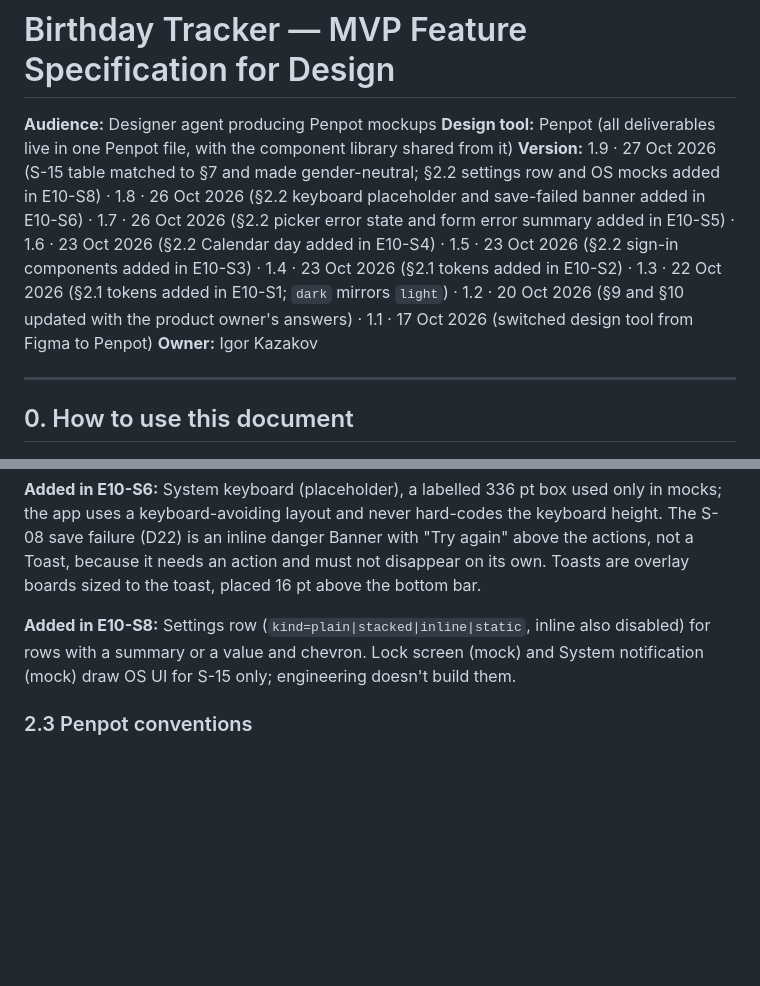
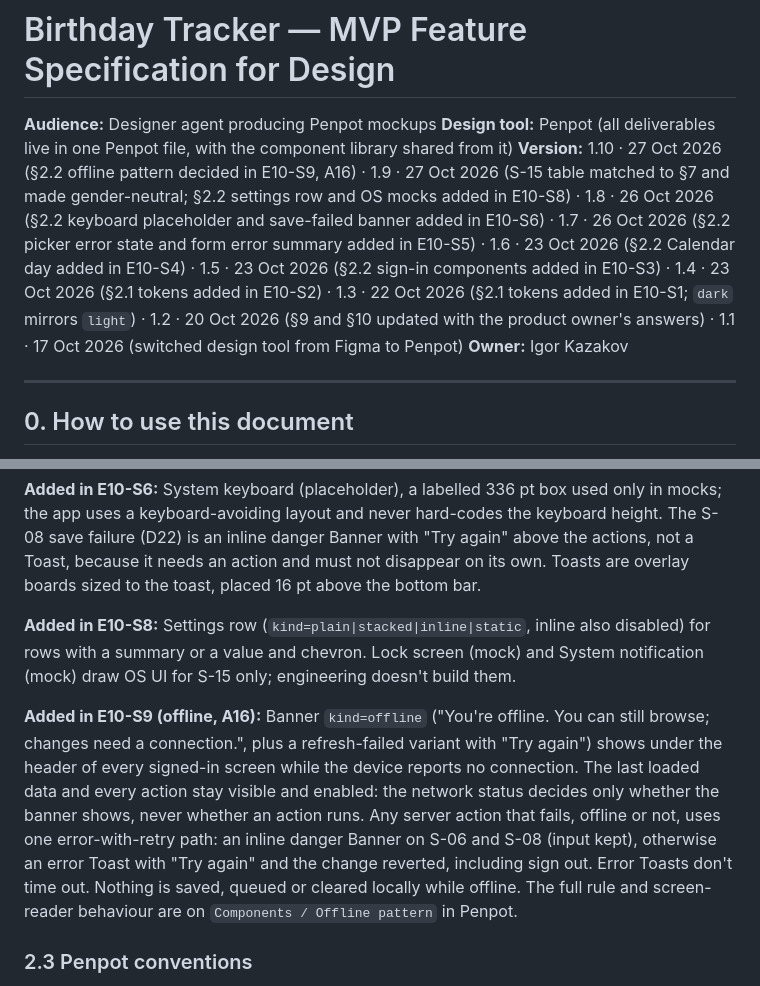
Before and after one commit to IgorKazakovDev/GreetDay, a Markdown page: docs/product/design-brief.md, 2 parts joined by grey strips. Drawn GitHub-style; blank space fills up the shorter version.

Commit message:
docs: record the offline pattern (#35)
The brief had no offline states (A16); it now summarises the
decision: an offline banner with every action enabled, and one
error-with-retry path that never saves, queues or syncs later.

Co-Authored-By: Claude Opus 5.5 <noreply@anthropic.com>

```diff
--- a/docs/product/design-brief.md
+++ b/docs/product/design-brief.md
@@ -2,7 +2,7 @@
 
 **Audience:** Designer agent producing Penpot mockups
 **Design tool:** Penpot (all deliverables live in one Penpot file, with the component library shared from it)
-**Version:** 1.9 · 27 Oct 2026 (S-15 table matched to §7 and made gender-neutral; §2.2 settings row and OS mocks added in E10-S8) · 1.8 · 26 Oct 2026 (§2.2 keyboard placeholder and save-failed banner added in E10-S6) · 1.7 · 26 Oct 2026 (§2.2 picker error state and form error summary added in E10-S5) · 1.6 · 23 Oct 2026 (§2.2 Calendar day added in E10-S4) · 1.5 · 23 Oct 2026 (§2.2 sign-in components added in E10-S3) · 1.4 · 23 Oct 2026 (§2.1 tokens added in E10-S2) · 1.3 · 22 Oct 2026 (§2.1 tokens added in E10-S1; `dark` mirrors `light`) · 1.2 · 20 Oct 2026 (§9 and §10 updated with the product owner's answers) · 1.1 · 17 Oct 2026 (switched design tool from Figma to Penpot)
+**Version:** 1.10 · 27 Oct 2026 (§2.2 offline pattern decided in E10-S9, A16) · 1.9 · 27 Oct 2026 (S-15 table matched to §7 and made gender-neutral; §2.2 settings row and OS mocks added in E10-S8) · 1.8 · 26 Oct 2026 (§2.2 keyboard placeholder and save-failed banner added in E10-S6) · 1.7 · 26 Oct 2026 (§2.2 picker error state and form error summary added in E10-S5) · 1.6 · 23 Oct 2026 (§2.2 Calendar day added in E10-S4) · 1.5 · 23 Oct 2026 (§2.2 sign-in components added in E10-S3) · 1.4 · 23 Oct 2026 (§2.1 tokens added in E10-S2) · 1.3 · 22 Oct 2026 (§2.1 tokens added in E10-S1; `dark` mirrors `light`) · 1.2 · 20 Oct 2026 (§9 and §10 updated with the product owner's answers) · 1.1 · 17 Oct 2026 (switched design tool from Figma to Penpot)
 **Owner:** Igor Kazakov
 
 ---
@@ -82,6 +82,8 @@ Avatar (initials, deterministic background color from name; sizes S/M/L) · Birt
 **Added in E10-S6:** System keyboard (placeholder), a labelled 336 pt box used only in mocks; the app uses a keyboard-avoiding layout and never hard-codes the keyboard height. The S-08 save failure (D22) is an inline danger Banner with "Try again" above the actions, not a Toast, because it needs an action and must not disappear on its own. Toasts are overlay boards sized to the toast, placed 16 pt above the bottom bar.
 
 **Added in E10-S8:** Settings row (`kind=plain|stacked|inline|static`, inline also disabled) for rows with a summary or a value and chevron. Lock screen (mock) and System notification (mock) draw OS UI for S-15 only; engineering doesn't build them.
+
+**Added in E10-S9 (offline, A16):** Banner `kind=offline` ("You're offline. You can still browse; changes need a connection.", plus a refresh-failed variant with "Try again") shows under the header of every signed-in screen while the device reports no connection. The last loaded data and every action stay visible and enabled: the network status decides only whether the banner shows, never whether an action runs. Any server action that fails, offline or not, uses one error-with-retry path: an inline danger Banner on S-06 and S-08 (input kept), otherwise an error Toast with "Try again" and the change reverted, including sign out. Error Toasts don't time out. Nothing is saved, queued or cleared locally while offline. The full rule and screen-reader behaviour are on `Components / Offline pattern` in Penpot.
 
 ### 2.3 Penpot conventions
 
```
